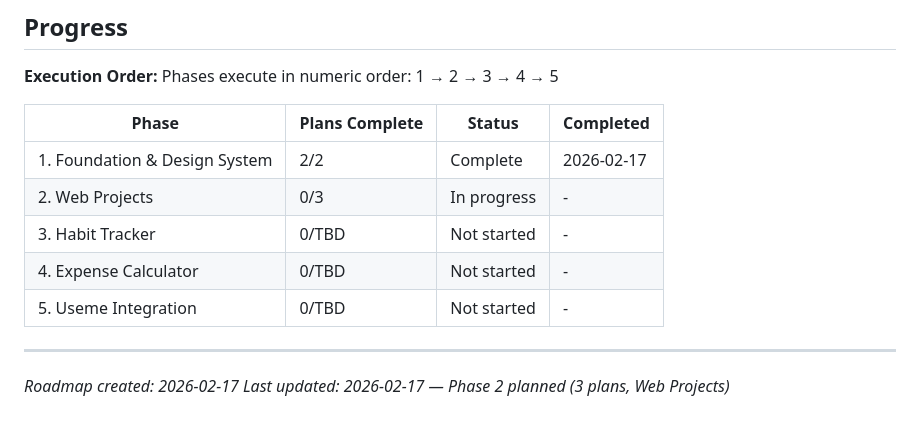
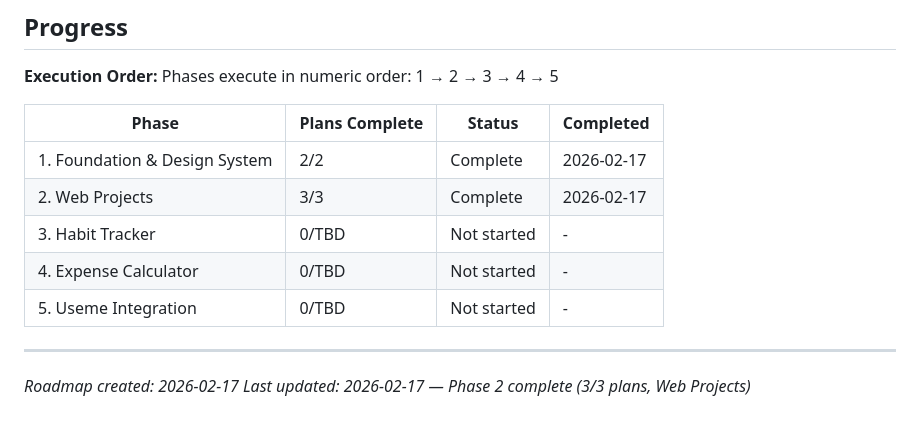
Before and after one commit to selter2001/useme, a Markdown page: .planning/ROADMAP.md, the part around one of its changes. GitHub-like rendering.

```diff
--- a/.planning/ROADMAP.md
+++ b/.planning/ROADMAP.md
@@ -105,11 +105,11 @@ Phases execute in numeric order: 1 → 2 → 3 → 4 → 5
 | Phase | Plans Complete | Status | Completed |
 |-------|----------------|--------|-----------|
 | 1. Foundation & Design System | 2/2 | Complete | 2026-02-17 |
-| 2. Web Projects | 0/3 | In progress | - |
+| 2. Web Projects | 3/3 | Complete | 2026-02-17 |
 | 3. Habit Tracker | 0/TBD | Not started | - |
 | 4. Expense Calculator | 0/TBD | Not started | - |
 | 5. Useme Integration | 0/TBD | Not started | - |
 
 ---
 *Roadmap created: 2026-02-17*
-*Last updated: 2026-02-17 — Phase 2 planned (3 plans, Web Projects)*
+*Last updated: 2026-02-17 — Phase 2 complete (3/3 plans, Web Projects)*
```
Also changed, not shown: other parts of .planning/ROADMAP.md (+4 -4 lines), .planning/STATE.md (+23 -17 lines), 1 other file.
